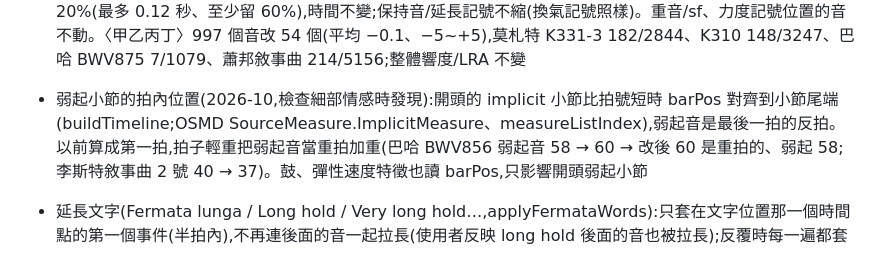
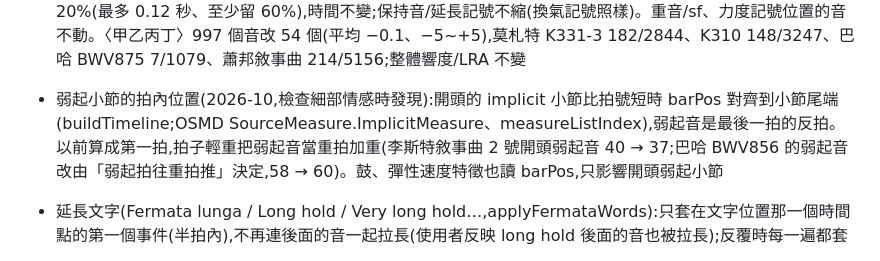
Before and after one commit to stevenmusic/ScrollScore, a Markdown page: CLAUDE.md, the part around the change. GitHub-like rendering.

Commit message:
CLAUDE.md:更正弱起小節的實測數字
Co-Authored-By: Claude Opus 5.5 <noreply@anthropic.com>
Claude-Session: https://claude.ai/code/session_011bPPsra6CpN8b1hQxmtCvb

```diff
--- a/CLAUDE.md
+++ b/CLAUDE.md
@@ -126,7 +126,7 @@
 - 非古典的結尾(popEndFade / END_SHAPE,使用者要求 2026-10:「結尾應該要漸弱」→「不是硬改,其他歌曲有可能漸強結束,要建立完整邏輯」):從樂譜判斷收著結束還是推上去,11 項特徵(各 −1~+1,正 = 大聲結束)加權 → s = tanh(總和):① 最後 2 小節對前 4 小節的密度走向 ② 最後和弦厚度對整首第 90 百分位(跟平均比每首都會偏大聲)③ 最後和弦最高音對整首旋律平均 ④ 最後和弦短促一下(≤ 一拍、沒延長)⑤ 最後和弦重音/sf ⑥ rit. 到曲尾 ⑦ 最後 2 小節旋律往上/下 ⑧ 最後一段是尾奏/前奏(收)或副歌 ⑨ 結尾密度對整首 ⑩ 最後和弦 ≥ 一小節或延長(響完)⑪ 最後兩小節右手重複同一音型(tag)。s < 0 漸弱到 1 + 0.3s(最小 0.7)、s > 0 漸強到 1 + 0.12s;範圍 = 最後一個有音的起音前 2 小節(rit. 到曲尾而且更長時從 rit. 開始,最多 4 小節);這段譜上有力度記號/髮夾就照譜。console 印「結尾:…」各項。測試(tools 外的合成譜):樂團式強收 ×1.12、抒情高音大和弦延長 ×1.08、變稀/往下/低音長和弦/重複音型 ×0.72;〈甲乙丙丁〉×0.81(最後和弦低、重複音型、長音)。古典照舊用 pianoEndContour
 - 旋律細節加減在局部扣平均(有和弦記號的非古典):拍點輕重 + 和弦/單音 + 長短音的加減在前後一小節內扣掉平均,同一串音照樣有拍點輕重,但從和弦旋律換成十六分音符時不會整段掉一截。〈甲乙丙丁〉相鄰半小節旋律平均最大差 41 → 26(剩下的在樂句交界,新樂句從較輕開始);古典曲(莫札特 K331-3)完全不變
 - 旋律線的細部情感(使用者 2026-10 從 Claude 的建議選 ①②③④⑤⑧,所有曲子都套用、看樂譜結構判斷;PHRASE_NUANCE / pianoLineNuance(),computePianoDynamics 最後、重音之後;旋律音 = n.pmel;「接著彈」= 下一個旋律音剛好在這個音結束時出現,沒有休止符、也不是長音還按著時下面內聲部的音):① 長音後面的音配合衰減後的音量:前一個旋律音響 ≥ 1 秒(第一版 0.6 秒,一般速度的四分音符就觸發,莫札特 K310 開頭被收 5,改掉)、接著彈,下一個音往「衰減後的音量」(pianoDecayDbPerSec:A0 3、C4 9、C6 13dB/秒,最多 18dB)靠 20%,最多 −5 力度、不低於原本 0.8 倍,往上跳 ≥ 5 半音減半,之後一拍內的音收一半(取最大、不累加);換氣處(新樂句)、段落開頭一拍內、漸強中(pianoLevelAt 變大)不收 ② 弱起拍往重拍推:休止符或長音之後、一拍以內的短音接到重拍(第 1 拍,4/4 第 3 拍)時越接近重拍越大聲(+5 × (j+1)/(L+1)),加完同音反覆也不超過重拍的音 −1 ③ 同音反覆:之後接著彈下一個音 → 往它漸強(不管往上往下,反覆是在「走向」下一個音;第一版往下就漸弱,K310 開頭堅持的 E 被收弱),接休止符/曲尾/新樂句的弱起拍 → 漸弱;總變化 1.5×(L−1)、最多 5,平均分在整串 ④ 換踏板延遲(PEDAL_CHANGE):一段踏板放開下一段馬上踩(ev.pedalChange)時,舊音的制音器晚 0.05 秒落下(新和弦先響);踏板聲改成新和弦後 0.04 秒放、0.13 秒踩(以前新和弦前 0.06 秒就放),琴弦共鳴閘門跟著 ⑤ 旋律圓滑重疊(n.legatoNext):接著彈、不同音(同一個鍵要先放才能再彈)、沒踩踏板時晚放鍵 15% 音長(15~45ms;圓滑線原本的 30ms 取較大的)。譜上有系統地標圓滑線(≥ 4 條、蓋到一成以上的旋律音)時只在同一條圓滑線裡連——沒寫圓滑線的音作曲者沒要求連 ⑧ 換氣(n.breath):換氣記號/caesura(artic.breath)、長音後接弱起拍、有系統標圓滑線時圓滑線結束而接著彈下一個音(古典「圓滑線最後一個音提早放」)→ 提早放鍵 20%(最多 0.12 秒、至少留 60%),時間不變;保持音/延長記號不縮(換氣記號照樣)。重音/sf、力度記號位置的音不動。〈甲乙丙丁〉997 個音改 54 個(平均 −0.1、−5~+5),莫札特 K331-3 182/2844、K310 148/3247、巴哈 BWV875 7/1079、蕭邦敘事曲 214/5156;整體響度/LRA 不變
-- 弱起小節的拍內位置(2026-10,檢查細部情感時發現):開頭的 implicit 小節比拍號短時 barPos 對齊到小節尾端(buildTimeline;OSMD SourceMeasure.ImplicitMeasure、measureListIndex),弱起音是最後一拍的反拍。以前算成第一拍,拍子輕重把弱起音當重拍加重(巴哈 BWV856 弱起音 58 → 60 → 改後 60 是重拍的、弱起 58;李斯特敘事曲 2 號 40 → 37)。鼓、彈性速度特徵也讀 barPos,只影響開頭弱起小節
+- 弱起小節的拍內位置(2026-10,檢查細部情感時發現):開頭的 implicit 小節比拍號短時 barPos 對齊到小節尾端(buildTimeline;OSMD SourceMeasure.ImplicitMeasure、measureListIndex),弱起音是最後一拍的反拍。以前算成第一拍,拍子輕重把弱起音當重拍加重(李斯特敘事曲 2 號開頭弱起音 40 → 37;巴哈 BWV856 的弱起音改由「弱起拍往重拍推」決定,58 → 60)。鼓、彈性速度特徵也讀 barPos,只影響開頭弱起小節
 - 延長文字(Fermata lunga / Long hold / Very long hold…,applyFermataWords):只套在文字位置那一個時間點的第一個事件(半拍內),不再連後面的音一起拉長(使用者反映 long hold 後面的音也被拉長);反覆時每一遍都套
 - 左手手指延音(使用者要求,2026-10:「左手如果手指有辦法留長,就讓音符拉長,不用改變樂譜寫法;例如音域在八度內,即使低音只寫半拍也可以留長按住」):computeLeftHandHolds() 算 n.holdWhole(演奏位置),只影響鋼琴的放鍵時間(scheduleEventNotes / pianoComputeNeeds 用 noteHoldWhole),樂譜與鍵盤顯示照原本時值。下方譜表每個音最遠按到:踩著譜上踏板 → 這段踏板放開;沒踩但樂譜有踏板記號 → 小節結束或下一段踏板踩下;有和弦記號 → 下一個和弦記號;都沒有 → 小節結束;最多 1 個全音符(LH_HOLD)。提前放開:同一個鍵再彈、之後的音跟它超過八度(span 12)、只差 ≤ 2 半音(級進,音階/經過音)、比最近半小節左手彈過的音都低的新低音(換和聲,C → Am 的 A2)、同時超過 5 根手指。**只用在非古典**(classicalProbInfo().p < 0.5):古典(巴哈對位)左手是獨立旋律線,留著會糊;試過只在 repeatChordRanges(分解和弦伴奏型)套用,但它在 ASAP 各曲都標 8~9 成,分不出來。踩著踏板的段落本來就延音,效果主要在踏板放開處與沒有踏板記號的流行譜
 - 範圍比對的容許誤差(2026-10,使用者反映第 29、31、32、47、48 小節不飽滿、左手十六分音符太分離):inRange()/inRanges() 一律 ±RANGE_EPS 1e-6(踏板延長、踏板聲、圓滑線、自動踏板都用)。OSMD 的音符時間(分數換小數)跟解析 XML 的範圍差一點點(27.9999999 vs 28),以前每段踏板一開頭的音(多半是低音根音)被歸到前一段、踏板一放就切掉;〈甲乙丙丁〉第 28 小節以後 41 個踏板開頭的音沒被延長,修正後 0 個。以前和聲延長把這個 bug 蓋住,改成「完全照踏板」後才聽得出來
```
